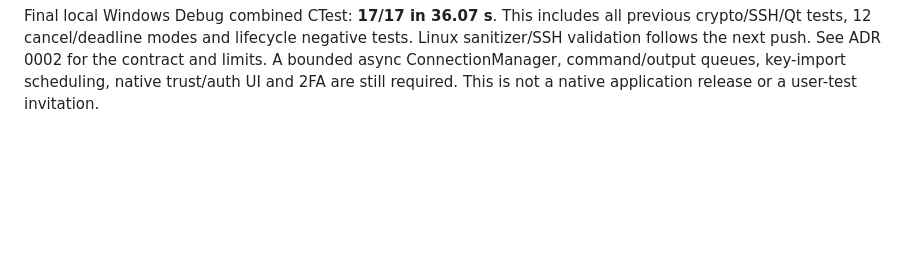
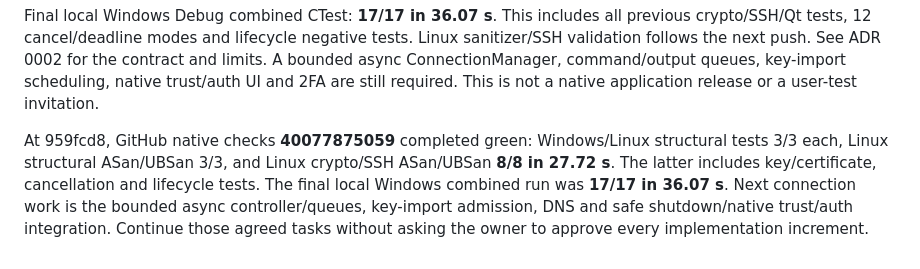
Before and after one commit to NetGraniz/NordSSH, a Markdown page: docs/NATIVE_PROGRESS.md, the part around the change. Drawn GitHub-style; blank space fills up the shorter version.

Commit message:
Record cross-platform connection control validation

```diff
--- a/docs/NATIVE_PROGRESS.md
+++ b/docs/NATIVE_PROGRESS.md
@@ -694,3 +694,11 @@ tests. Linux sanitizer/SSH validation follows the next push. See ADR 0002 for
 the contract and limits. A bounded async ConnectionManager, command/output
 queues, key-import scheduling, native trust/auth UI and 2FA are still required.
 This is not a native application release or a user-test invitation.
+
+At 959fcd8, GitHub native checks **40077875059** completed green: Windows/Linux
+structural tests 3/3 each, Linux structural ASan/UBSan 3/3, and Linux crypto/SSH
+ASan/UBSan **8/8 in 27.72 s**. The latter includes key/certificate, cancellation
+and lifecycle tests. The final local Windows combined run was **17/17 in 36.07 s**.
+Next connection work is the bounded async controller/queues, key-import admission,
+DNS and safe shutdown/native trust/auth integration. Continue those agreed
+tasks without asking the owner to approve every implementation increment.
```
